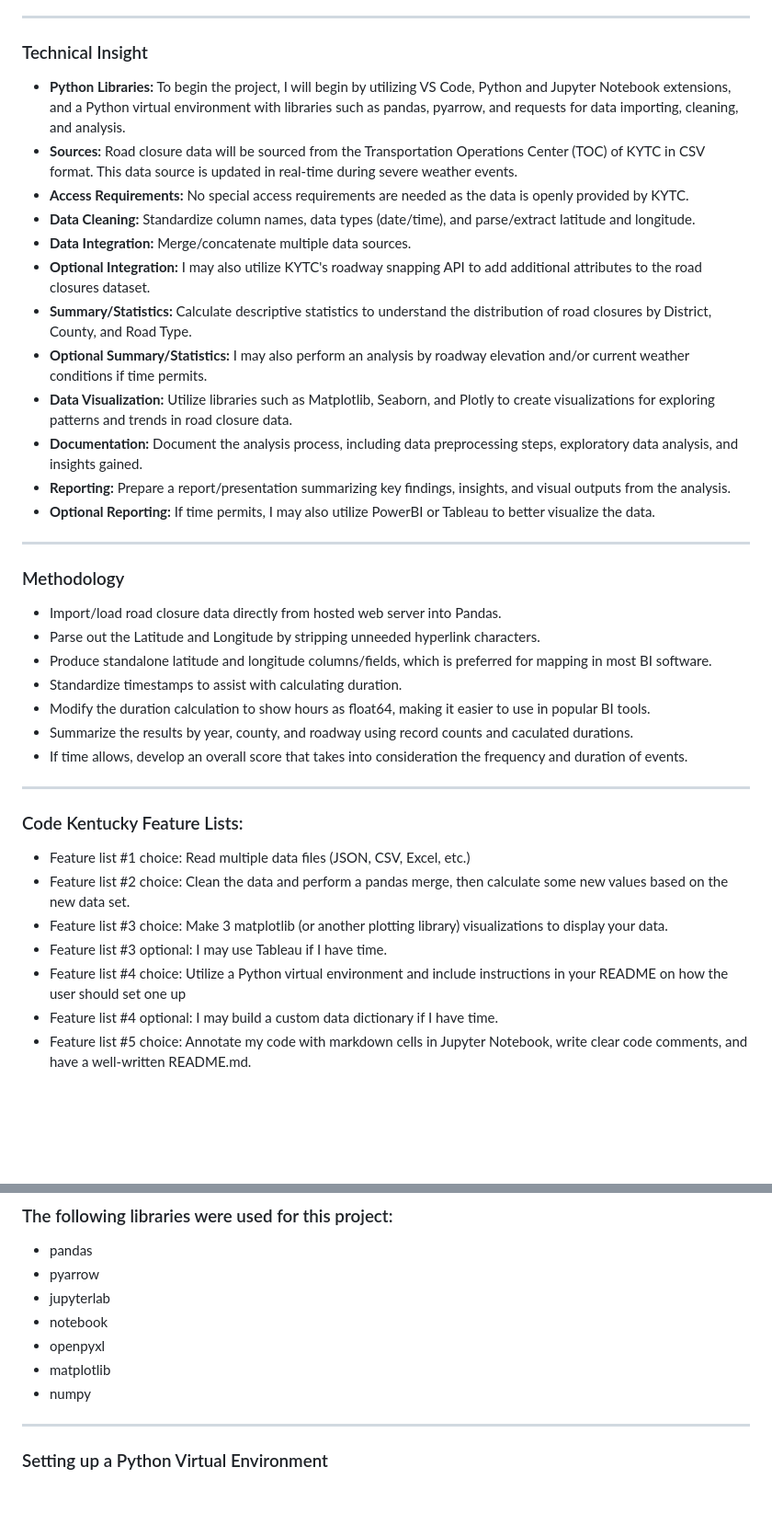
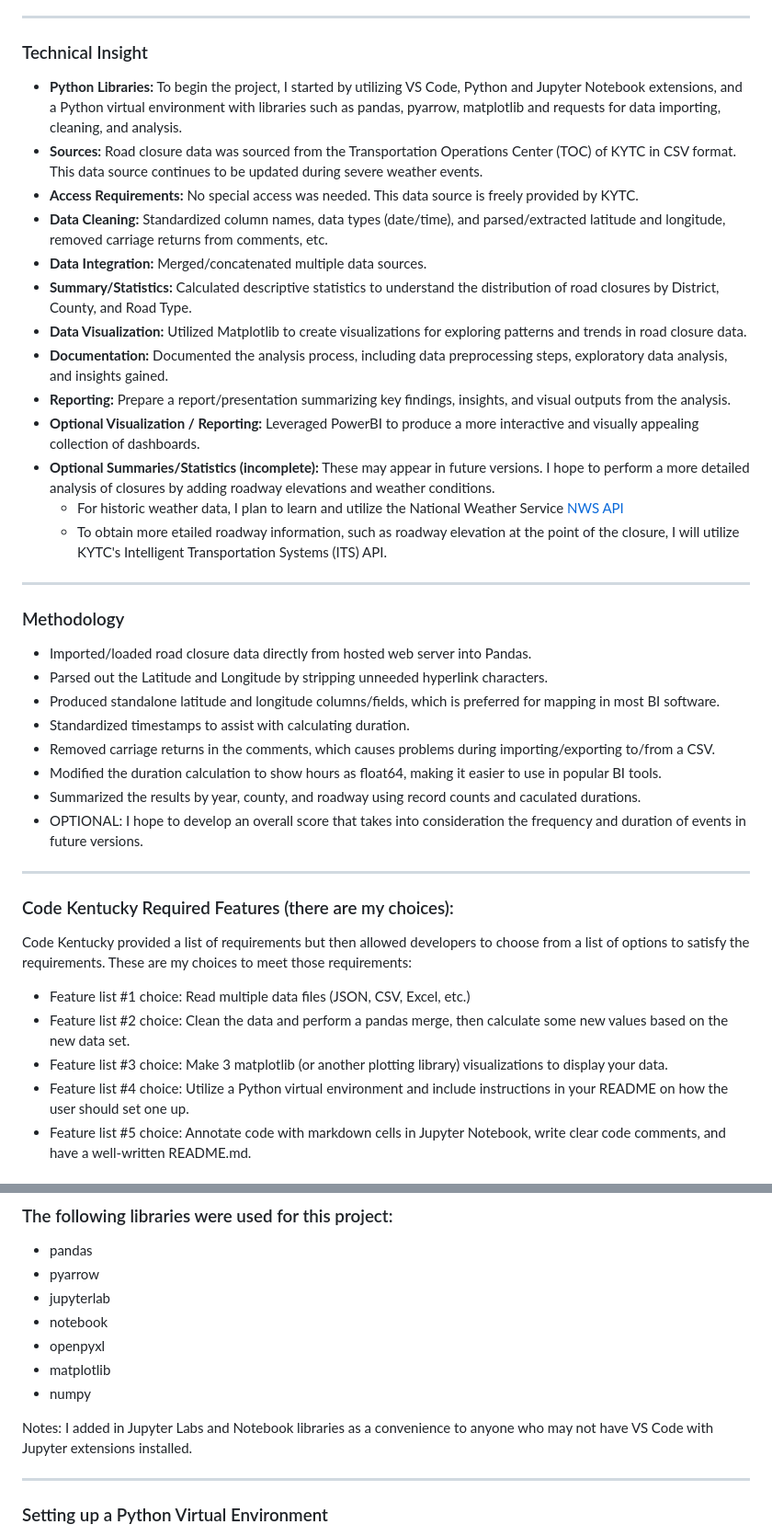
Before and after one commit to chrislambert-ky/analysis-ky-roadclosures, a Markdown page: README.md, 2 parts joined by grey strips. Shown: that part at 92% size. Drawn GitHub-style; blank space fills up the shorter version.

Commit message:
finishing up

```diff
--- a/README.md
+++ b/README.md
@@ -22,38 +22,41 @@ Thre are two primary notebooks in this repository:
 
 ### Technical Insight
 
-- **Python Libraries:** To begin the project, I will begin by utilizing VS Code, Python and Jupyter Notebook extensions, and a Python virtual environment with libraries such as pandas, pyarrow, and requests for data importing, cleaning, and analysis.
-- **Sources:** Road closure data will be sourced from the Transportation Operations Center (TOC) of KYTC in CSV format. This data source is updated in real-time during severe weather events.
-- **Access Requirements:** No special access requirements are needed as the data is openly provided by KYTC.
-- **Data Cleaning:** Standardize column names, data types (date/time), and parse/extract latitude and longitude.
-- **Data Integration:** Merge/concatenate multiple data sources.
-- **Optional Integration:** I may also utilize KYTC's roadway snapping API to add additional attributes to the road closures dataset.
-- **Summary/Statistics:** Calculate descriptive statistics to understand the distribution of road closures by District, County, and Road Type.
-- **Optional Summary/Statistics:** I may also perform an analysis by roadway elevation and/or current weather conditions if time permits.
-- **Data Visualization:** Utilize libraries such as Matplotlib, Seaborn, and Plotly to create visualizations for exploring patterns and trends in road closure data.
-- **Documentation:** Document the analysis process, including data preprocessing steps, exploratory data analysis, and insights gained.
+- **Python Libraries:** To begin the project, I started by utilizing VS Code, Python and Jupyter Notebook extensions, and a Python virtual environment with libraries such as pandas, pyarrow, matplotlib and requests for data importing, cleaning, and analysis.
+- **Sources:** Road closure data was sourced from the Transportation Operations Center (TOC) of KYTC in CSV format. This data source continues to be updated during severe weather events.
+- **Access Requirements:** No special access was needed.  This data source is freely provided by KYTC.
+- **Data Cleaning:** Standardized column names, data types (date/time), and parsed/extracted latitude and longitude, removed carriage returns from comments, etc.
+- **Data Integration:** Merged/concatenated multiple data sources.
+- **Summary/Statistics:** Calculated descriptive statistics to understand the distribution of road closures by District, County, and Road Type.
+- **Data Visualization:** Utilized Matplotlib to create visualizations for exploring patterns and trends in road closure data.
+- **Documentation:** Documented the analysis process, including data preprocessing steps, exploratory data analysis, and insights gained.
 - **Reporting:** Prepare a report/presentation summarizing key findings, insights, and visual outputs from the analysis.
-- **Optional Reporting:** If time permits, I may also utilize PowerBI or Tableau to better visualize the data.
+- **Optional Visualization / Reporting:** Leveraged PowerBI to produce a more interactive and visually appealing collection of dashboards.
+- **Optional Summaries/Statistics (incomplete):** These may appear in future versions.  I hope to perform a more detailed analysis of closures by adding roadway elevations and weather conditions.
+    - For historic weather data, I plan to learn and utilize the National Weather Service [NWS API](https://www.weather.gov/documentation/services-web-api)
+    - To obtain more etailed roadway information, such as roadway elevation at the point of the closure, I will utilize KYTC's Intelligent Transportation Systems (ITS) API.
 
 ---
 
 ### Methodology
-- Import/load road closure data directly from hosted web server into Pandas.
-- Parse out the Latitude and Longitude by stripping unneeded hyperlink characters.
-- Produce standalone latitude and longitude columns/fields, which is preferred for mapping in most BI software.
-- Standardize timestamps to assist with calculating duration.
-- Modify the duration calculation to show hours as float64, making it easier to use in popular BI tools.
-- Summarize the results by year, county, and roadway using record counts and caculated durations.
-- If time allows, develop an overall score that takes into consideration the frequency and duration of events.
+- Imported/loaded road closure data directly from hosted web server into Pandas.
+- Parsed out the Latitude and Longitude by stripping unneeded hyperlink characters.
+- Produced standalone latitude and longitude columns/fields, which is preferred for mapping in most BI software.
+- Standardized timestamps to assist with calculating duration.
+- Removed carriage returns in the comments, which causes problems during importing/exporting to/from a CSV.
+- Modified the duration calculation to show hours as float64, making it easier to use in popular BI tools.
+- Summarized the results by year, county, and roadway using record counts and caculated durations.
+- OPTIONAL:  I hope to develop an overall score that takes into consideration the frequency and duration of events in future versions.
+
+
 
 ---
 
-### Code Kentucky Feature Lists:
+### Code Kentucky Required Features (there are my choices):
+Code Kentucky provided a list of requirements but then allowed developers to choose from a list of options to satisfy the requirements.  These are my choices to meet those requirements:
 - Feature list #1 choice: Read multiple data files (JSON, CSV, Excel, etc.)
 - Feature list #2 choice: Clean the data and perform a pandas merge, then calculate some new values based on the new data set.
 - Feature list #3 choice: Make 3 matplotlib (or another plotting library) visualizations to display your data.
-- Feature list #3 optional: I may use Tableau if I have time.
-- Feature list #4 choice: Utilize a Python virtual environment and include instructions in your README on how the user should set one up
-- Feature list #4 optional: I may build a custom data dictionary if I have time.
-- Feature list #5 choice: Annotate my code with markdown cells in Jupyter Notebook, write clear code comments, and have a well-written README.md.
+- Feature list #4 choice: Utilize a Python virtual environment and include instructions in your README on how the user should set one up.
+- Feature list #5 choice: Annotate code with markdown cells in Jupyter Notebook, write clear code comments, and have a well-written README.md.
 
@@ -79,6 +81,8 @@ Thre are two primary notebooks in this repository:
 - openpyxl
 - matplotlib
 - numpy
+
+Notes:  I added in Jupyter Labs and Notebook libraries as a convenience to anyone who may not have VS Code with Jupyter extensions installed.
 
 ---
 
```
Also changed, not shown: other parts of README.md (+3 -4 lines).
